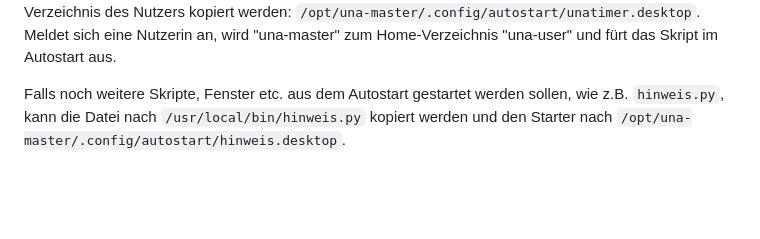
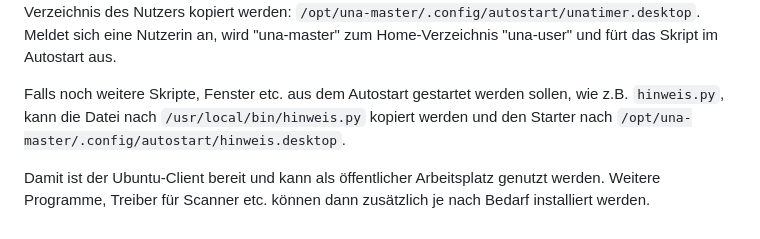
Before and after one commit to TIBHannover/BiblioPC, a Markdown page: README.md, the part around the change. Drawn GitHub-style; blank space fills up the shorter version.

Commit message:
Update README with Ubuntu client setup instructions
Added instructions for setting up the Ubuntu client for public use.

````diff
--- a/README.md
+++ b/README.md
@@ -336,3 +336,5 @@
 Wenn alle anderen Möglichkeiten ausgeschlossen sind, sich vom UNA abzumelden, übernimmt das ein Abmeldebutton aus dem Python-Skript ```timer.py```. Das Skript wird nach ```/usr/local/bin/timer.py``` kopiert. Damit ```timer.py``` automatisch gestartet wird, muss noch die Datei ```unatimer.desktop``` ins Master-Verzeichnis des Nutzers kopiert werden: ```/opt/una-master/.config/autostart/unatimer.desktop```. Meldet sich eine Nutzerin an, wird "una-master" zum Home-Verzeichnis "una-user" und fürt das Skript im Autostart aus.
 
 Falls noch weitere Skripte, Fenster etc. aus dem Autostart gestartet werden sollen, wie z.B. ```hinweis.py```, kann die Datei nach ```/usr/local/bin/hinweis.py``` kopiert werden und den Starter nach ```/opt/una-master/.config/autostart/hinweis.desktop```.
+
+Damit ist der Ubuntu-Client bereit und kann als öffentlicher Arbeitsplatz genutzt werden. Weitere Programme, Treiber für Scanner etc. können dann zusätzlich je nach Bedarf installiert werden.
````
